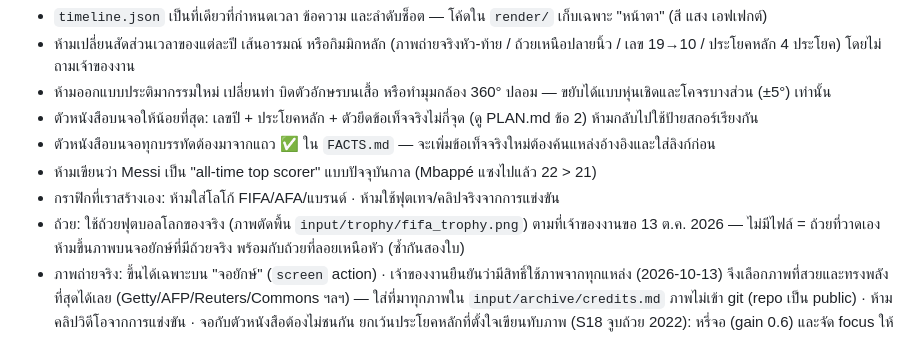
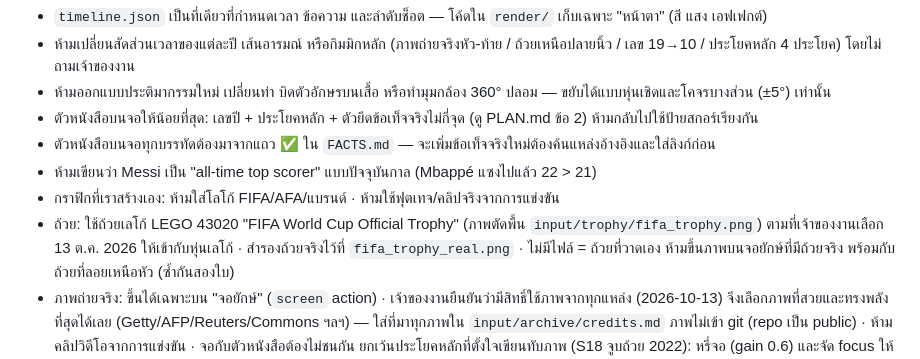
Before and after one commit to potagomo/T, a Markdown page: messi-reel/CLAUDE.md, the part around the change. Rendered like a GitHub page.

Commit message:
messi-reel: ถ้วยในคลิปเป็นถ้วยเลโก้ LEGO 43020 (เจ้าของงานเลือก) ให้เข้ากับหุ่นเลโก้ · สำรองถ้วยจริงไว้
Co-Authored-By: Claude Opus 5.5 <noreply@anthropic.com>
Claude-Session: https://claude.ai/code/session_01UbCWH41enQKRxKEw4iziUe

```diff
--- a/messi-reel/CLAUDE.md
+++ b/messi-reel/CLAUDE.md
@@ -24,7 +24,8 @@ repo นี้เป็น public จึงไม่เก็บ `input/hero.jpg
 - ตัวหนังสือบนจอทุกบรรทัดต้องมาจากแถว ✅ ใน `FACTS.md` — จะเพิ่มข้อเท็จจริงใหม่ต้องค้นแหล่งอ้างอิงและใส่ลิงก์ก่อน
 - ห้ามเขียนว่า Messi เป็น "all-time top scorer" แบบปัจจุบันกาล (Mbappé แซงไปแล้ว 22 > 21)
 - กราฟิกที่เราสร้างเอง: ห้ามใส่โลโก้ FIFA/AFA/แบรนด์ · ห้ามใช้ฟุตเทจ/คลิปจริงจากการแข่งขัน
-- ถ้วย: ใช้ถ้วยฟุตบอลโลกของจริง (ภาพตัดพื้น `input/trophy/fifa_trophy.png`) ตามที่เจ้าของงานขอ 13 ต.ค. 2026 — ไม่มีไฟล์ = ถ้วยที่วาดเอง
+- ถ้วย: ใช้ถ้วยเลโก้ LEGO 43020 "FIFA World Cup Official Trophy" (ภาพตัดพื้น `input/trophy/fifa_trophy.png`) ตามที่เจ้าของงานเลือก 13 ต.ค. 2026
+  ให้เข้ากับหุ่นเลโก้ · สำรองถ้วยจริงไว้ที่ `fifa_trophy_real.png` · ไม่มีไฟล์ = ถ้วยที่วาดเอง
   ห้ามขึ้นภาพบนจอยักษ์ที่มีถ้วยจริง พร้อมกับถ้วยที่ลอยเหนือหัว (ซ้ำกันสองใบ)
 - ภาพถ่ายจริง: ขึ้นได้เฉพาะบน "จอยักษ์" (`screen` action) · เจ้าของงานยืนยันว่ามีสิทธิ์ใช้ภาพจากทุกแหล่ง (2026-10-13)
   จึงเลือกภาพที่สวยและทรงพลังที่สุดได้เลย (Getty/AFP/Reuters/Commons ฯลฯ) — ใส่ที่มาทุกภาพใน `input/archive/credits.md`
```
Also changed, not shown: messi-reel/TASKS.md (+1 -0 lines), 1 other file.
